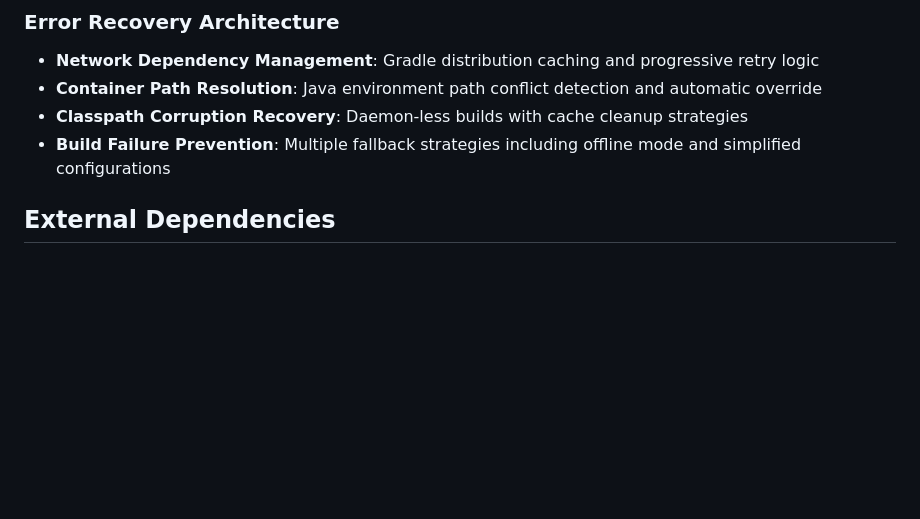
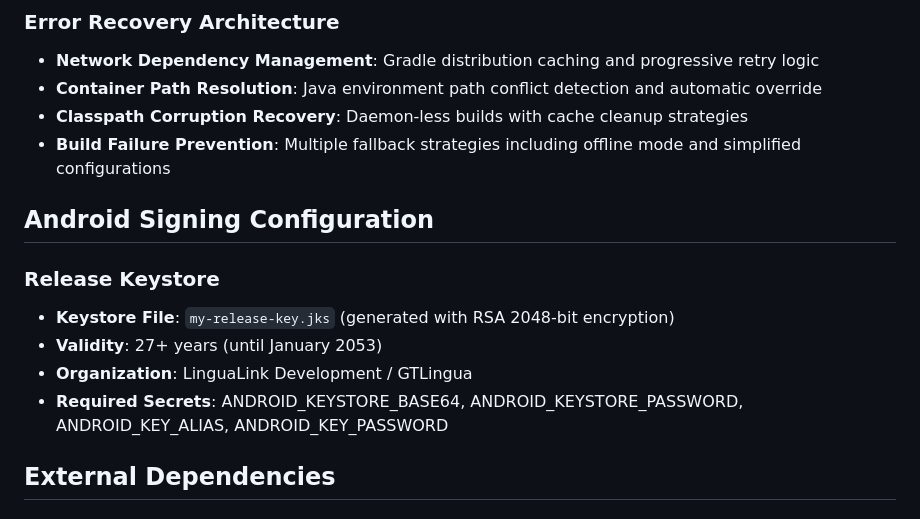
Before and after one commit to j272-glitch/babelwords-ios, a Markdown page: replit.md, the part around the change. Rendered like a GitHub page; blank space fills up the shorter version.

```diff
--- a/replit.md
+++ b/replit.md
@@ -33,6 +33,14 @@ Preferred communication style: Simple, everyday language.
 - **Container Path Resolution**: Java environment path conflict detection and automatic override
 - **Classpath Corruption Recovery**: Daemon-less builds with cache cleanup strategies
 - **Build Failure Prevention**: Multiple fallback strategies including offline mode and simplified configurations
+
+## Android Signing Configuration
+
+### Release Keystore
+- **Keystore File**: `my-release-key.jks` (generated with RSA 2048-bit encryption)
+- **Validity**: 27+ years (until January 2053)
+- **Organization**: LinguaLink Development / GTLingua
+- **Required Secrets**: ANDROID_KEYSTORE_BASE64, ANDROID_KEYSTORE_PASSWORD, ANDROID_KEY_ALIAS, ANDROID_KEY_PASSWORD
 
 ## External Dependencies
 
```
Also changed, not shown: android-secrets-setup.md (added, +45 -0 lines).
